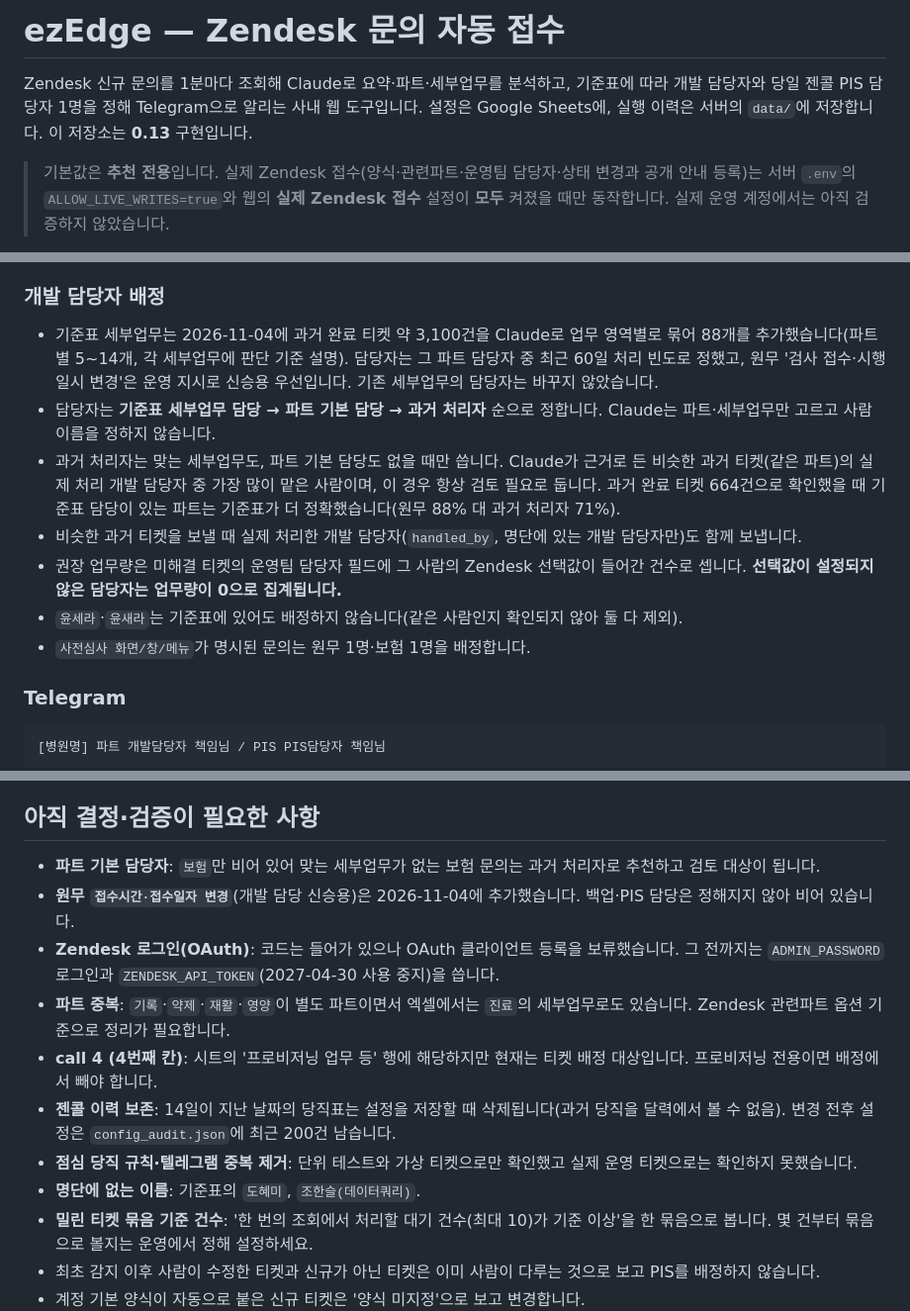
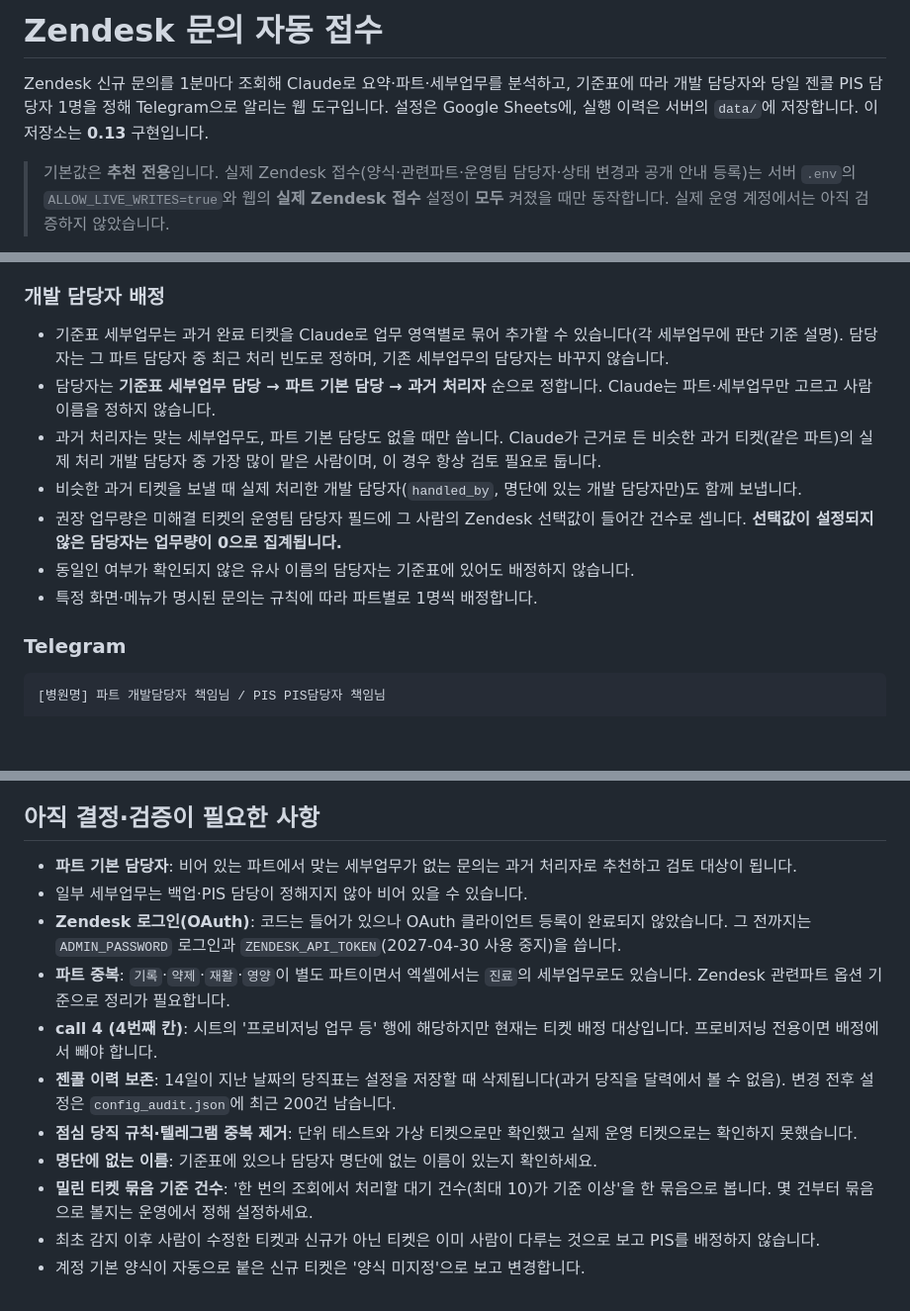
Before and after one commit to heetae2007/zendesk_auto, a Markdown page: README.md, 3 parts joined by grey strips. Shown at 99% size. GitHub-like rendering; blank space fills up the shorter version.

Commit message:
readme 수정

```diff
--- a/README.md
+++ b/README.md
@@ -1,6 +1,6 @@
-# ezEdge — Zendesk 문의 자동 접수
+# Zendesk 문의 자동 접수
 
-Zendesk 신규 문의를 1분마다 조회해 Claude로 요약·파트·세부업무를 분석하고, 기준표에 따라 개발 담당자와 당일 젠콜 PIS 담당자 1명을 정해 Telegram으로 알리는 사내 웹 도구입니다. 설정은 Google Sheets에, 실행 이력은 서버의 `data/`에 저장합니다. 이 저장소는 **0.13** 구현입니다.
+Zendesk 신규 문의를 1분마다 조회해 Claude로 요약·파트·세부업무를 분석하고, 기준표에 따라 개발 담당자와 당일 젠콜 PIS 담당자 1명을 정해 Telegram으로 알리는 웹 도구입니다. 설정은 Google Sheets에, 실행 이력은 서버의 `data/`에 저장합니다. 이 저장소는 **0.13** 구현입니다.
 
 > 기본값은 **추천 전용**입니다. 실제 Zendesk 접수(양식·관련파트·운영팀 담당자·상태 변경과 공개 안내 등록)는 서버 `.env`의 `ALLOW_LIVE_WRITES=true`와 웹의 **실제 Zendesk 접수** 설정이 **모두** 켜졌을 때만 동작합니다. 실제 운영 계정에서는 아직 검증하지 않았습니다.
 
@@ -45,13 +45,13 @@ Zendesk 신규 문의를 1분마다 조회해 Claude로 요약·파트·세부
 
 ### 개발 담당자 배정
 
-- 기준표 세부업무는 2026-11-04에 과거 완료 티켓 약 3,100건을 Claude로 업무 영역별로 묶어 88개를 추가했습니다(파트별 5~14개, 각 세부업무에 판단 기준 설명). 담당자는 그 파트 담당자 중 최근 60일 처리 빈도로 정했고, 원무 '검사 접수·시행일시 변경'은 운영 지시로 신승용 우선입니다. 기존 세부업무의 담당자는 바꾸지 않았습니다.
+- 기준표 세부업무는 과거 완료 티켓을 Claude로 업무 영역별로 묶어 추가할 수 있습니다(각 세부업무에 판단 기준 설명). 담당자는 그 파트 담당자 중 최근 처리 빈도로 정하며, 기존 세부업무의 담당자는 바꾸지 않습니다.
 - 담당자는 **기준표 세부업무 담당 → 파트 기본 담당 → 과거 처리자** 순으로 정합니다. Claude는 파트·세부업무만 고르고 사람 이름을 정하지 않습니다.
-- 과거 처리자는 맞는 세부업무도, 파트 기본 담당도 없을 때만 씁니다. Claude가 근거로 든 비슷한 과거 티켓(같은 파트)의 실제 처리 개발 담당자 중 가장 많이 맡은 사람이며, 이 경우 항상 검토 필요로 둡니다. 과거 완료 티켓 664건으로 확인했을 때 기준표 담당이 있는 파트는 기준표가 더 정확했습니다(원무 88% 대 과거 처리자 71%).
+- 과거 처리자는 맞는 세부업무도, 파트 기본 담당도 없을 때만 씁니다. Claude가 근거로 든 비슷한 과거 티켓(같은 파트)의 실제 처리 개발 담당자 중 가장 많이 맡은 사람이며, 이 경우 항상 검토 필요로 둡니다.
 - 비슷한 과거 티켓을 보낼 때 실제 처리한 개발 담당자(`handled_by`, 명단에 있는 개발 담당자만)도 함께 보냅니다.
 - 권장 업무량은 미해결 티켓의 운영팀 담당자 필드에 그 사람의 Zendesk 선택값이 들어간 건수로 셉니다. **선택값이 설정되지 않은 담당자는 업무량이 0으로 집계됩니다.**
-- `윤세라`·`윤새라`는 기준표에 있어도 배정하지 않습니다(같은 사람인지 확인되지 않아 둘 다 제외).
-- `사전심사 화면/창/메뉴`가 명시된 문의는 원무 1명·보험 1명을 배정합니다.
+- 동일인 여부가 확인되지 않은 유사 이름의 담당자는 기준표에 있어도 배정하지 않습니다.
+- 특정 화면·메뉴가 명시된 문의는 규칙에 따라 파트별로 1명씩 배정합니다.
 
 ### Telegram
 
@@ -194,14 +194,14 @@ PostgreSQL은 사용하지 않습니다.
 
 ## 아직 결정·검증이 필요한 사항
 
-- **파트 기본 담당자**: `보험`만 비어 있어 맞는 세부업무가 없는 보험 문의는 과거 처리자로 추천하고 검토 대상이 됩니다.
-- **원무 `접수시간·접수일자 변경`**(개발 담당 신승용)은 2026-11-04에 추가했습니다. 백업·PIS 담당은 정해지지 않아 비어 있습니다.
-- **Zendesk 로그인(OAuth)**: 코드는 들어가 있으나 OAuth 클라이언트 등록을 보류했습니다. 그 전까지는 `ADMIN_PASSWORD` 로그인과 `ZENDESK_API_TOKEN`(2027-04-30 사용 중지)을 씁니다.
+- **파트 기본 담당자**: 비어 있는 파트에서 맞는 세부업무가 없는 문의는 과거 처리자로 추천하고 검토 대상이 됩니다.
+- 일부 세부업무는 백업·PIS 담당이 정해지지 않아 비어 있을 수 있습니다.
+- **Zendesk 로그인(OAuth)**: 코드는 들어가 있으나 OAuth 클라이언트 등록이 완료되지 않았습니다. 그 전까지는 `ADMIN_PASSWORD` 로그인과 `ZENDESK_API_TOKEN`(2027-04-30 사용 중지)을 씁니다.
 - **파트 중복**: `기록`·`약제`·`재활`·`영양`이 별도 파트이면서 엑셀에서는 `진료`의 세부업무로도 있습니다. Zendesk 관련파트 옵션 기준으로 정리가 필요합니다.
 - **call 4 (4번째 칸)**: 시트의 '프로비저닝 업무 등' 행에 해당하지만 현재는 티켓 배정 대상입니다. 프로비저닝 전용이면 배정에서 빼야 합니다.
 - **젠콜 이력 보존**: 14일이 지난 날짜의 당직표는 설정을 저장할 때 삭제됩니다(과거 당직을 달력에서 볼 수 없음). 변경 전후 설정은 `config_audit.json`에 최근 200건 남습니다.
 - **점심 당직 규칙·텔레그램 중복 제거**: 단위 테스트와 가상 티켓으로만 확인했고 실제 운영 티켓으로는 확인하지 못했습니다.
-- **명단에 없는 이름**: 기준표의 `도혜미`, `조한슬(데이터쿼리)`.
+- **명단에 없는 이름**: 기준표에 있으나 담당자 명단에 없는 이름이 있는지 확인하세요.
 - **밀린 티켓 묶음 기준 건수**: '한 번의 조회에서 처리할 대기 건수(최대 10)가 기준 이상'을 한 묶음으로 봅니다. 몇 건부터 묶음으로 볼지는 운영에서 정해 설정하세요.
 - 최초 감지 이후 사람이 수정한 티켓과 신규가 아닌 티켓은 이미 사람이 다루는 것으로 보고 PIS를 배정하지 않습니다.
 - 계정 기본 양식이 자동으로 붙은 신규 티켓은 '양식 미지정'으로 보고 변경합니다.
```
Also changed, not shown: other parts of README.md (+4 -4 lines).
